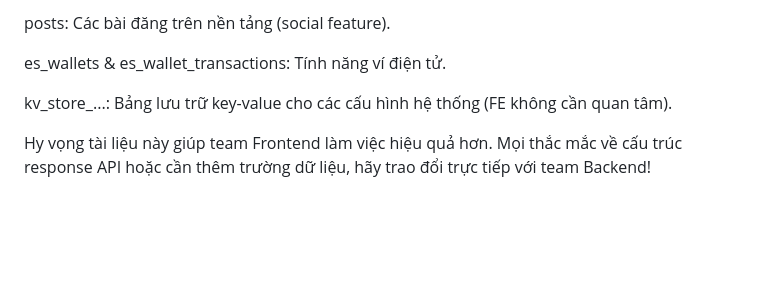
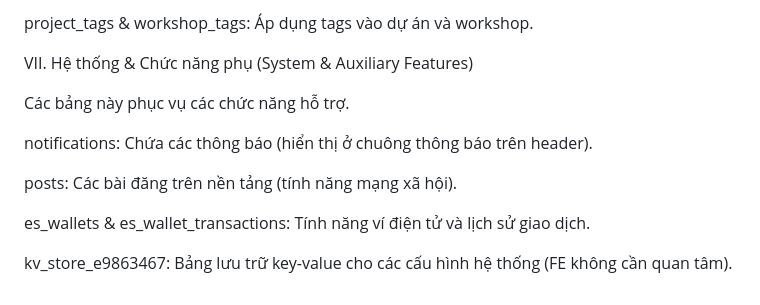
Before and after one commit to vanujiash9/f, a Markdown page: README.md, the part around the change printed below. Drawn GitHub-style; blank space fills up the shorter version.

```diff
--- a/README.md
+++ b/README.md
@@ -154,8 +207,14 @@ notifications: Chứa các thông báo (chuông thông báo trên header).
 
-posts: Các bài đăng trên nền tảng (social feature).
+project_tags & workshop_tags: Áp dụng tags vào dự án và workshop.
 
-es_wallets & es_wallet_transactions: Tính năng ví điện tử.
+VII. Hệ thống & Chức năng phụ (System & Auxiliary Features)
 
-kv_store_...: Bảng lưu trữ key-value cho các cấu hình hệ thống (FE không cần quan tâm).
+Các bảng này phục vụ các chức năng hỗ trợ.
 
-Hy vọng tài liệu này giúp team Frontend làm việc hiệu quả hơn. Mọi thắc mắc về cấu trúc response API hoặc cần thêm trường dữ liệu, hãy trao đổi trực tiếp với team Backend!
+notifications: Chứa các thông báo (hiển thị ở chuông thông báo trên header).
+
+posts: Các bài đăng trên nền tảng (tính năng mạng xã hội).
+
+es_wallets & es_wallet_transactions: Tính năng ví điện tử và lịch sử giao dịch.
+
+kv_store_e9863467: Bảng lưu trữ key-value cho các cấu hình hệ thống (FE không cần quan tâm).
```
Also changed, not shown: other parts of README.md (+125 -72 lines).
